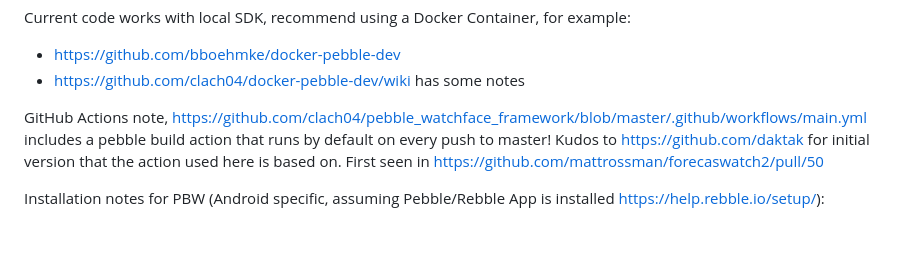
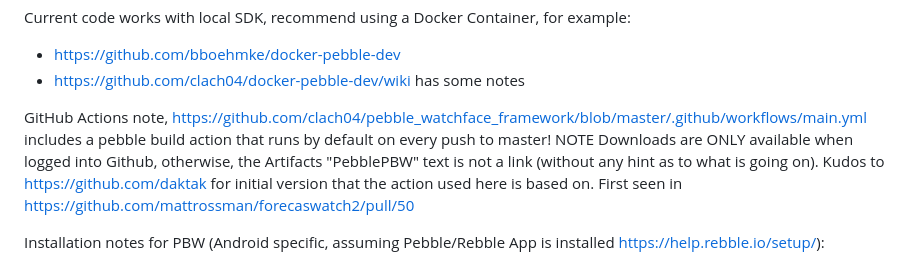
Before and after one commit to clach04/pebble_watchface_framework, a Markdown page: README.md, the part around the change. GitHub-like rendering; blank space fills up the shorter version.

Commit message:
Document GitHub Actions downloads login requirement

```diff
--- a/README.md
+++ b/README.md
@@ -12,7 +12,7 @@ Current code works with local SDK, recommend using a Docker Container, for examp
   * https://github.com/bboehmke/docker-pebble-dev
   * https://github.com/clach04/docker-pebble-dev/wiki has some notes
 
-GitHub Actions note, https://github.com/clach04/pebble_watchface_framework/blob/master/.github/workflows/main.yml includes a pebble build action that runs by default on every push to master!
+GitHub Actions note, https://github.com/clach04/pebble_watchface_framework/blob/master/.github/workflows/main.yml includes a pebble build action that runs by default on every push to master! NOTE Downloads are ONLY available when logged into Github, otherwise, the Artifacts "PebblePBW" text is not a link (without any hint as to what is going on).
 Kudos to https://github.com/daktak for initial version that the action used here is based on. First seen in https://github.com/mattrossman/forecaswatch2/pull/50
 
 Installation notes for PBW (Android specific, assuming Pebble/Rebble App is installed https://help.rebble.io/setup/):
```
